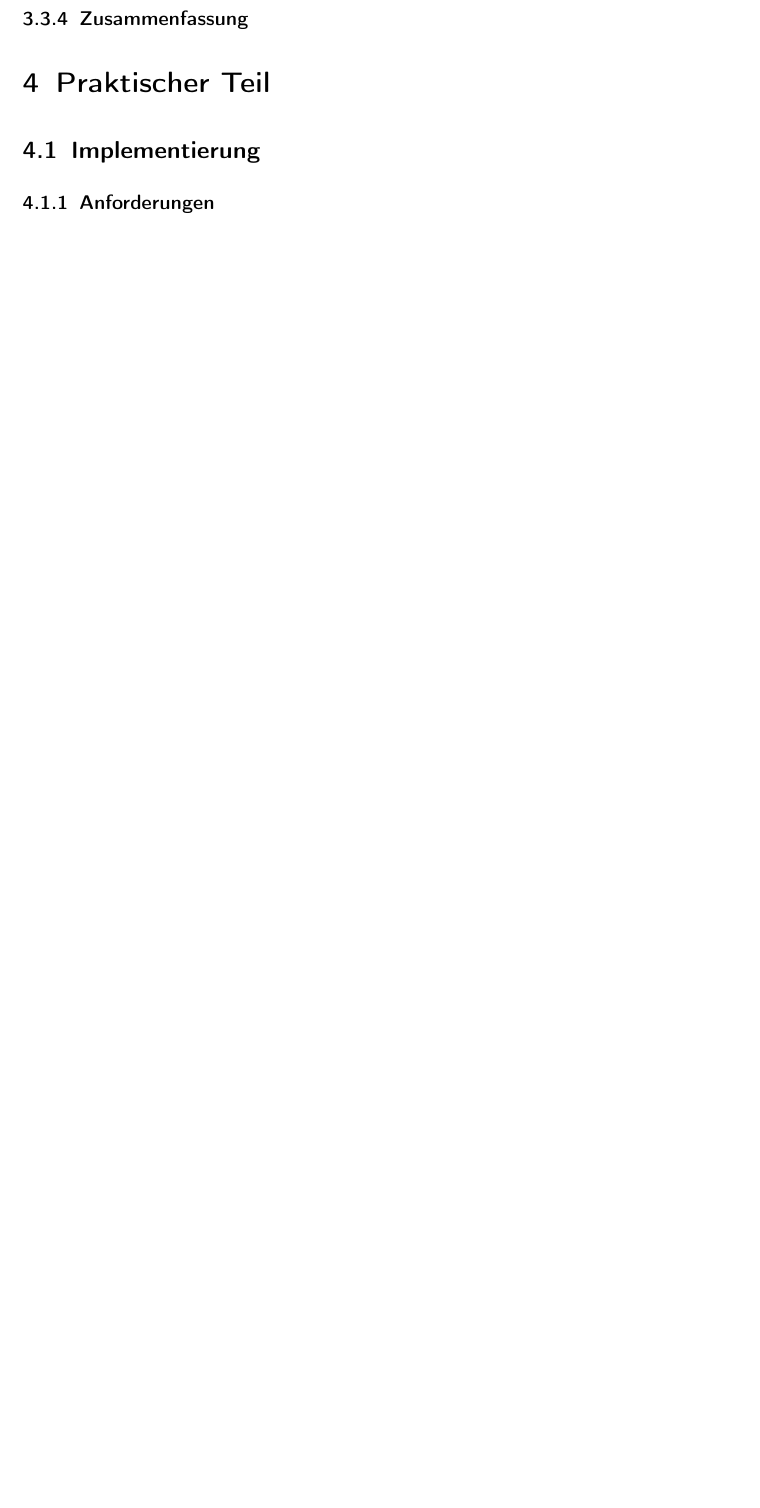
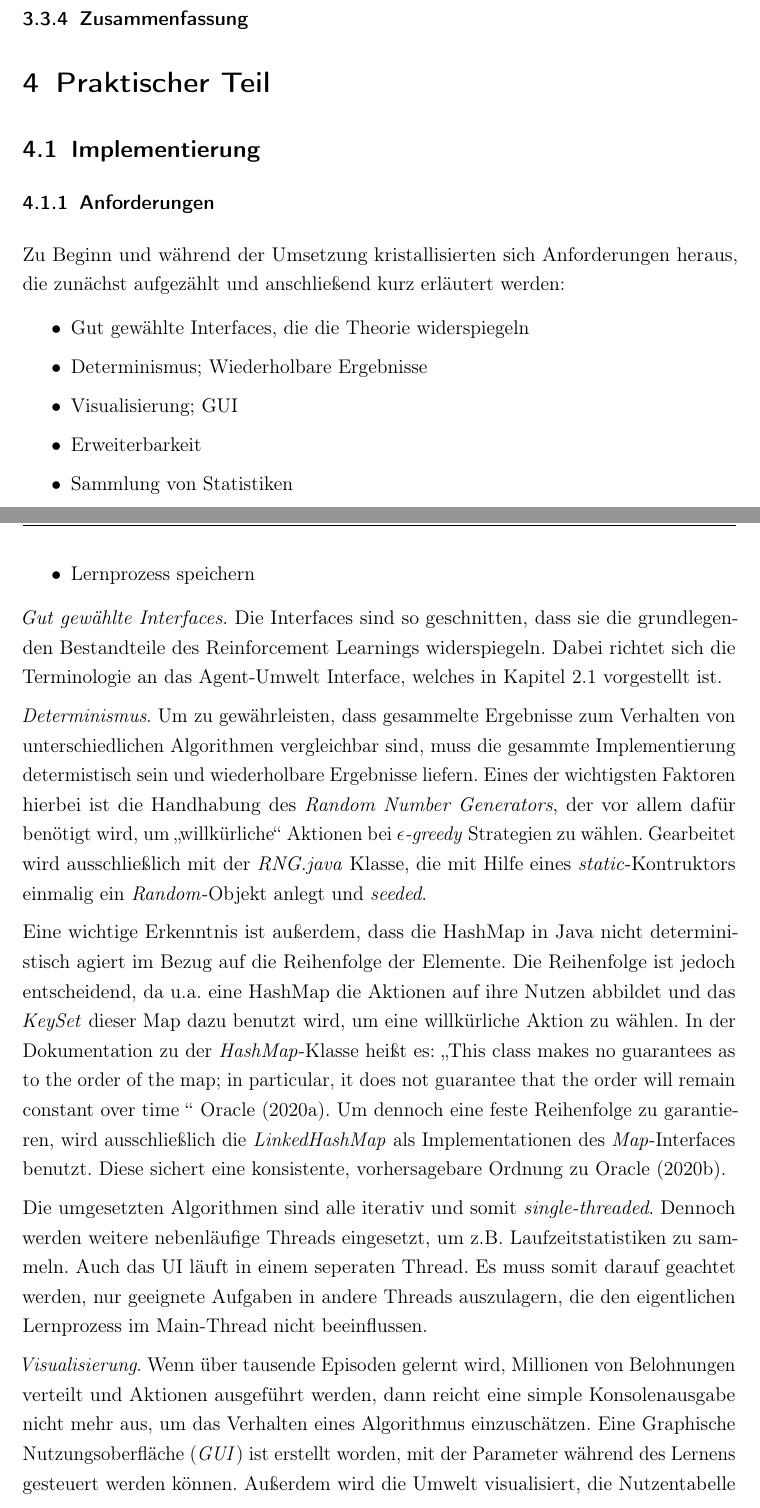
Before and after one commit to kono94/rl-bachelor-thesis, a LaTeX document (main.tex, which reads part3/Implementierung.tex): part of page 34 of 38 before the commit and two parts of pages 33 and 34 of 40 after it, the two joined at a grey line, cut so that both start at the same text, the shorter picture padded with empty space. The pictures show the PDF file out/main.pdf that the author committed with the source.

Commit message:
add first iteration of 'Anforderungen' subsection

```diff
--- a/part3/Implementierung.tex
+++ b/part3/Implementierung.tex
@@ -1 +1,24 @@
+
+
 \subsubsection{Anforderungen}
+Zu Beginn und während der Umsetzung kristallisierten sich Anforderungen heraus, die zunächst aufgezählt und anschließend kurz erläutert werden:
+
+\begin{itemize}
+    \item Gut gewählte Interfaces, die die Theorie widerspiegeln
+    \item Determinismus; Wiederholbare Ergebnisse
+    \item Visualisierung; GUI
+    \item Erweiterbarkeit
+    \item Sammlung von Statistiken
+    \item Lernprozess speichern
+\end{itemize}
+
+\textit{Gut gewählte Interfaces}. Die Interfaces sind so geschnitten, dass sie die grundlegenden Bestandteile des Reinforcement Learnings widerspiegeln. Dabei richtet sich die Terminologie an das Agent-Umwelt Interface, welches in Kapitel 2.1 vorgestellt ist.
+\par
+\textit{Determinismus}. Um zu gewährleisten, dass gesammelte Ergebnisse zum Verhalten von unterschiedlichen Algorithmen vergleichbar sind, muss die gesammte Implementierung determistisch sein und wiederholbare Ergebnisse liefern. Eines der wichtigsten Faktoren hierbei ist die Handhabung des \textit{Random Number Generators}, der vor allem dafür benötigt wird, um \glqq willkürliche\grqq{} Aktionen bei $\epsilon$\textit{-greedy} Strategien zu wählen. Gearbeitet wird ausschließlich mit der \textit{RNG.java} Klasse, die mit Hilfe eines \textit{static}-Kontruktors einmalig ein \textit{Random}-Objekt anlegt und \textit{seeded}.
+\par
+Eine wichtige Erkenntnis ist außerdem, dass die HashMap in Java nicht deterministisch agiert im Bezug auf die Reihenfolge der Elemente. Die Reihenfolge ist jedoch entscheidend, da u.a. eine HashMap die Aktionen auf ihre Nutzen abbildet und das \textit{KeySet} dieser Map dazu benutzt wird, um eine willkürliche Aktion zu wählen. In der Dokumentation zu der \textit{HashMap}-Klasse heißt es: \glqq This class makes no guarantees as to the order of the map; in particular, it does not guarantee that the order will remain constant over time \grqq{} \cite{hashmap}.
+Um dennoch eine feste Reihenfolge zu garantieren, wird ausschließlich die \textit{LinkedHashMap} als Implementationen des \textit{Map}-Interfaces benutzt. Diese sichert eine konsistente, vorhersagebare Ordnung zu \cite{linkedHashMap}.
+
+Die umgesetzten Algorithmen sind alle iterativ und somit \textit{single-threaded}. Dennoch werden weitere nebenläufige Threads eingesetzt, um z.B. Laufzeitstatistiken zu sammeln. Auch das UI läuft in einem seperaten Thread. Es muss somit darauf geachtet werden, nur geeignete Aufgaben in andere Threads auszulagern, die den eigentlichen Lernprozess im Main-Thread nicht beeinflussen.
+\par
+\textit{Visualisierung}. Wenn über tausende Episoden gelernt wird, Millionen von Belohnungen verteilt und Aktionen ausgeführt werden, dann reicht eine simple Konsolenausgabe nicht mehr aus, um das Verhalten eines Algorithmus einzuschätzen. Eine Graphische Nutzungsoberfläche (\textit{GUI}) ist erstellt worden, mit der Parameter während des Lernens gesteuert werden können. Außerdem wird die Umwelt visualisiert, die Nutzentabelle kann angezeigt werden und ein kontinuierlicher Graph zeigt die erhaltenen Belohnungen an.
```
Also changed, not shown: quellen.bib (+14 -0 lines), out/main.bbl, out/main.pdf, part3/Implementierung.tex (6 more changed lines), 8 other files.
